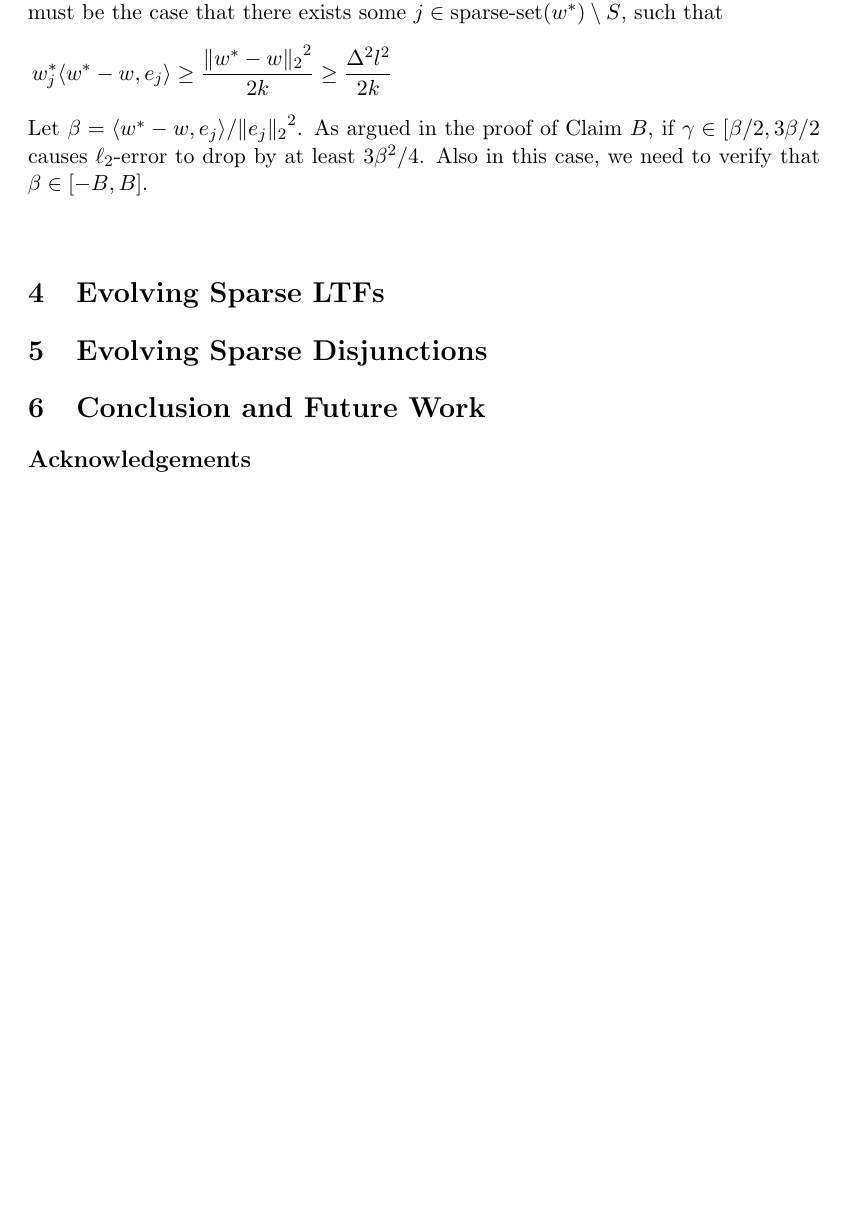
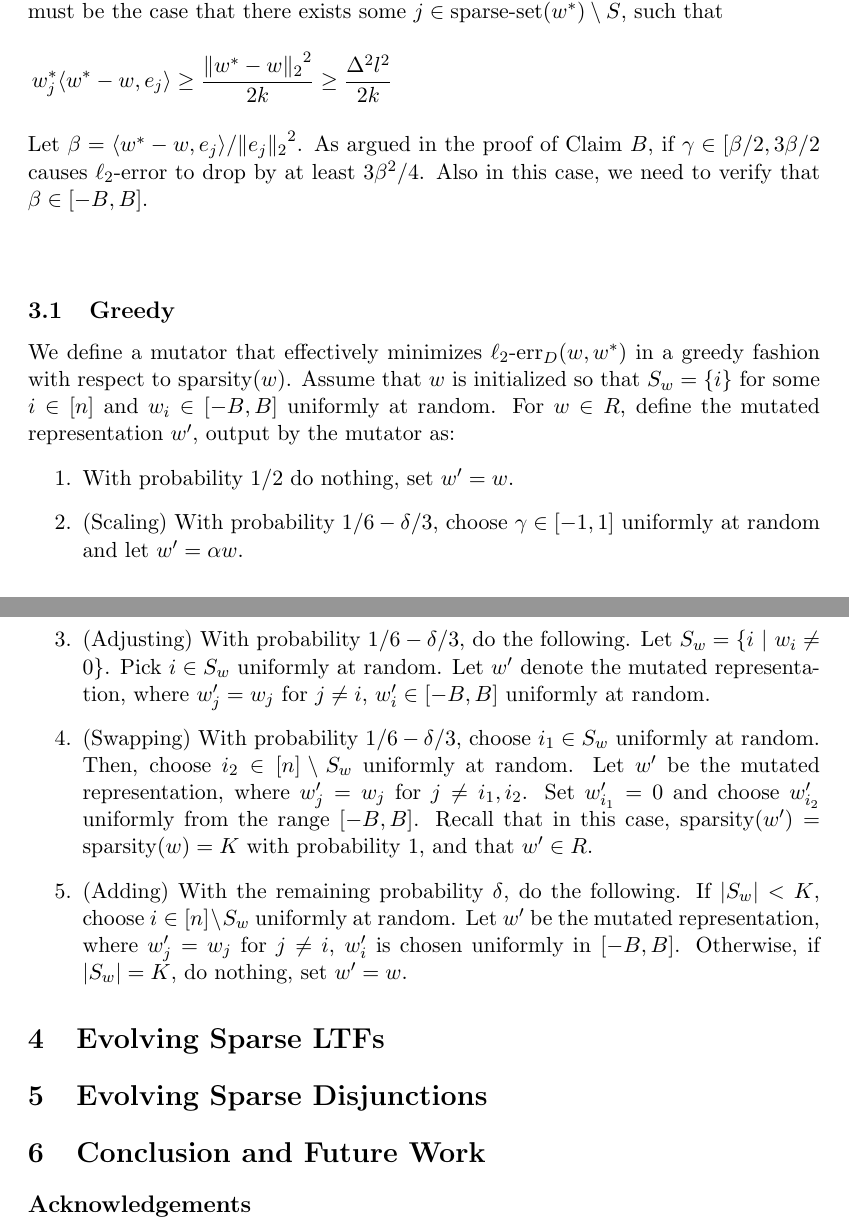
Before and after one commit to elaine84/evolve, a LaTeX paper (latex/main.tex, which reads latex/files/greedy.tex): part of page 5 of 7 before the commit and two parts of pages 5 and 6 of 8 after it, the two joined at a grey line, cut so that both start at the same text, the shorter picture padded with empty space. Compiled offline with pdfLaTeX.

Commit message:
The greedy algorithm is something like this?

```diff
--- /dev/null
+++ b/latex/files/greedy.tex
@@ -0,0 +1,25 @@
+We define a mutator that effectively minimizes $\lerr_D(w, w^*)$ in a greedy
+fashion with respect to $\lznorm w$.
+Assume that $w$ is initialized so that $S_w = \{i\}$ for some $i \in [n]$ and
+$w_i \in [-B, B]$ uniformly at random.
+For $w \in R$, define the mutated representation $w^\prime$, output by the mutator as:
+\begin{enumerate}
+\item With probability $1/2$ do nothing, set $w^\prime = w$.
+\item (Scaling) With probability $1/6 - \delta/3$, choose $\gamma \in [-1, 1]$ uniformly at random and
+let $w^\prime = \alpha w$.
+\item (Adjusting) With probability $1/6 - \delta/3$, do the following. Let $S_w = \{ i~|~ w_i \neq 0
+\}$. Pick $i \in S_w$ uniformly at random. Let $w^\prime$ denote the
+mutated representation, where $w^\prime_j = w_j$ for $j \neq i$, $w^\prime_i \in
+[-B, B]$ uniformly at random.
+\item (Swapping) With probability $1/6 - \delta/3$, choose $i_1 \in S_w$ uniformly at random. Then, choose
+$i_2 \in [n] \setminus S_w$ uniformly at random. Let $w^\prime$ be the mutated
+representation, where $w_j^\prime = w_j$ for $j \neq i_1, i_2$. Set
+$w_{i_1}^\prime = 0$ and choose $w_{i_2}^\prime$ uniformly from the range $[-B,
+B]$. Recall that in this case, $\lznorm{w^\prime} = \lznorm{w} = K$ with
+probability $1$, and that $w^\prime \in R$.
+\item (Adding) With the remaining probability $\delta$, do the following.
+If $|S_w| < K$, choose $i \in [n] \setminus S_w$ uniformly at random. Let
+$w^\prime$ be the mutated representation, where $w_j^\prime = w_j$ for $j \neq
+i$, $w^\prime_i$ is chosen uniformly in $[-B, B]$.
+Otherwise, if $|S_w| = K$, do nothing, set $w^\prime = w$.
+\end{enumerate}
--- a/latex/main.tex
+++ b/latex/main.tex
@@ -31,6 +31,9 @@ UC Berkeley \\ \texttt{vkanade@eecs.berkeley.edu}}
 \section{Evolving Sparse Linear Functions}
 \input{files/sparse_linear}
 
+\subsection{Greedy}
+\input{files/greedy}
+
 \section{Evolving Sparse LTFs}
 \input{files/sparse_LTF}
 
```
